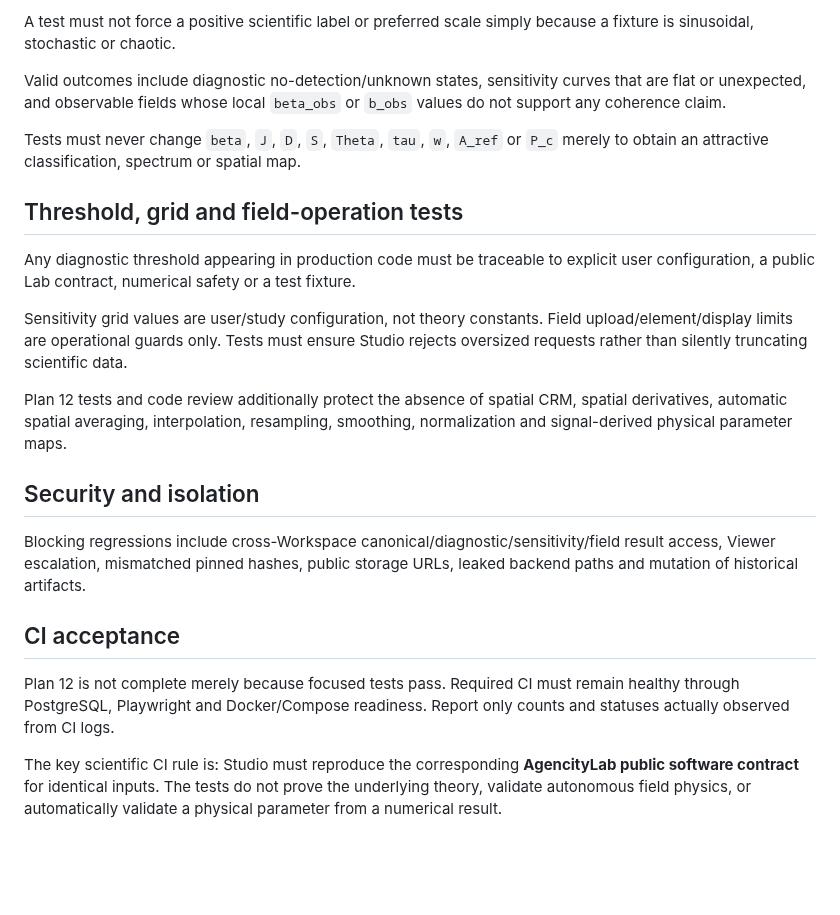
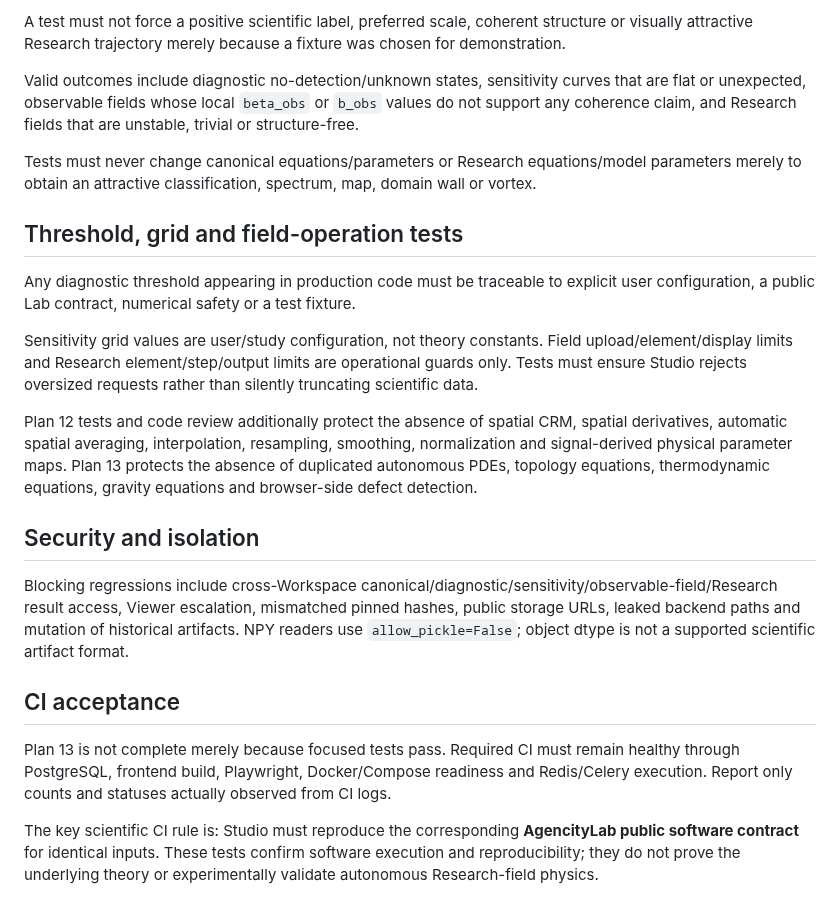
Before and after one commit to somafgroup/AgencityStudio, a Markdown page: docs/testing.md, the part around one of its changes. Rendered like a GitHub page; blank space fills up the shorter version.

```diff
--- a/docs/testing.md
+++ b/docs/testing.md
@@ -125,24 +157,24 @@ Playwright covers user workflows, not every numeric permutation. Backend tests c
 
-A test must not force a positive scientific label or preferred scale simply because a fixture is sinusoidal, stochastic or chaotic.
+A test must not force a positive scientific label, preferred scale, coherent structure or visually attractive Research trajectory merely because a fixture was chosen for demonstration.
 
-Valid outcomes include diagnostic no-detection/unknown states, sensitivity curves that are flat or unexpected, and observable fields whose local `beta_obs` or `b_obs` values do not support any coherence claim.
+Valid outcomes include diagnostic no-detection/unknown states, sensitivity curves that are flat or unexpected, observable fields whose local `beta_obs` or `b_obs` values do not support any coherence claim, and Research fields that are unstable, trivial or structure-free.
 
-Tests must never change `beta`, `J`, `D`, `S`, `Theta`, `tau`, `w`, `A_ref` or `P_c` merely to obtain an attractive classification, spectrum or spatial map.
+Tests must never change canonical equations/parameters or Research equations/model parameters merely to obtain an attractive classification, spectrum, map, domain wall or vortex.
 
 ## Threshold, grid and field-operation tests
 
 Any diagnostic threshold appearing in production code must be traceable to explicit user configuration, a public Lab contract, numerical safety or a test fixture.
 
-Sensitivity grid values are user/study configuration, not theory constants. Field upload/element/display limits are operational guards only. Tests must ensure Studio rejects oversized requests rather than silently truncating scientific data.
+Sensitivity grid values are user/study configuration, not theory constants. Field upload/element/display limits and Research element/step/output limits are operational guards only. Tests must ensure Studio rejects oversized requests rather than silently truncating scientific data.
 
-Plan 12 tests and code review additionally protect the absence of spatial CRM, spatial derivatives, automatic spatial averaging, interpolation, resampling, smoothing, normalization and signal-derived physical parameter maps.
+Plan 12 tests and code review additionally protect the absence of spatial CRM, spatial derivatives, automatic spatial averaging, interpolation, resampling, smoothing, normalization and signal-derived physical parameter maps. Plan 13 protects the absence of duplicated autonomous PDEs, topology equations, thermodynamic equations, gravity equations and browser-side defect detection.
 
 ## Security and isolation
 
-Blocking regressions include cross-Workspace canonical/diagnostic/sensitivity/field result access, Viewer escalation, mismatched pinned hashes, public storage URLs, leaked backend paths and mutation of historical artifacts.
+Blocking regressions include cross-Workspace canonical/diagnostic/sensitivity/observable-field/Research result access, Viewer escalation, mismatched pinned hashes, public storage URLs, leaked backend paths and mutation of historical artifacts. NPY readers use `allow_pickle=False`; object dtype is not a supported scientific artifact format.
 
 ## CI acceptance
 
-Plan 12 is not complete merely because focused tests pass. Required CI must remain healthy through PostgreSQL, Playwright and Docker/Compose readiness. Report only counts and statuses actually observed from CI logs.
+Plan 13 is not complete merely because focused tests pass. Required CI must remain healthy through PostgreSQL, frontend build, Playwright, Docker/Compose readiness and Redis/Celery execution. Report only counts and statuses actually observed from CI logs.
 
-The key scientific CI rule is: Studio must reproduce the corresponding **AgencityLab public software contract** for identical inputs. The tests do not prove the underlying theory, validate autonomous field physics, or automatically validate a physical parameter from a numerical result.
+The key scientific CI rule is: Studio must reproduce the corresponding **AgencityLab public software contract** for identical inputs. These tests confirm software execution and reproducibility; they do not prove the underlying theory or experimentally validate autonomous Research-field physics.
```
Also changed, not shown: other parts of docs/testing.md (+44 -12 lines).
